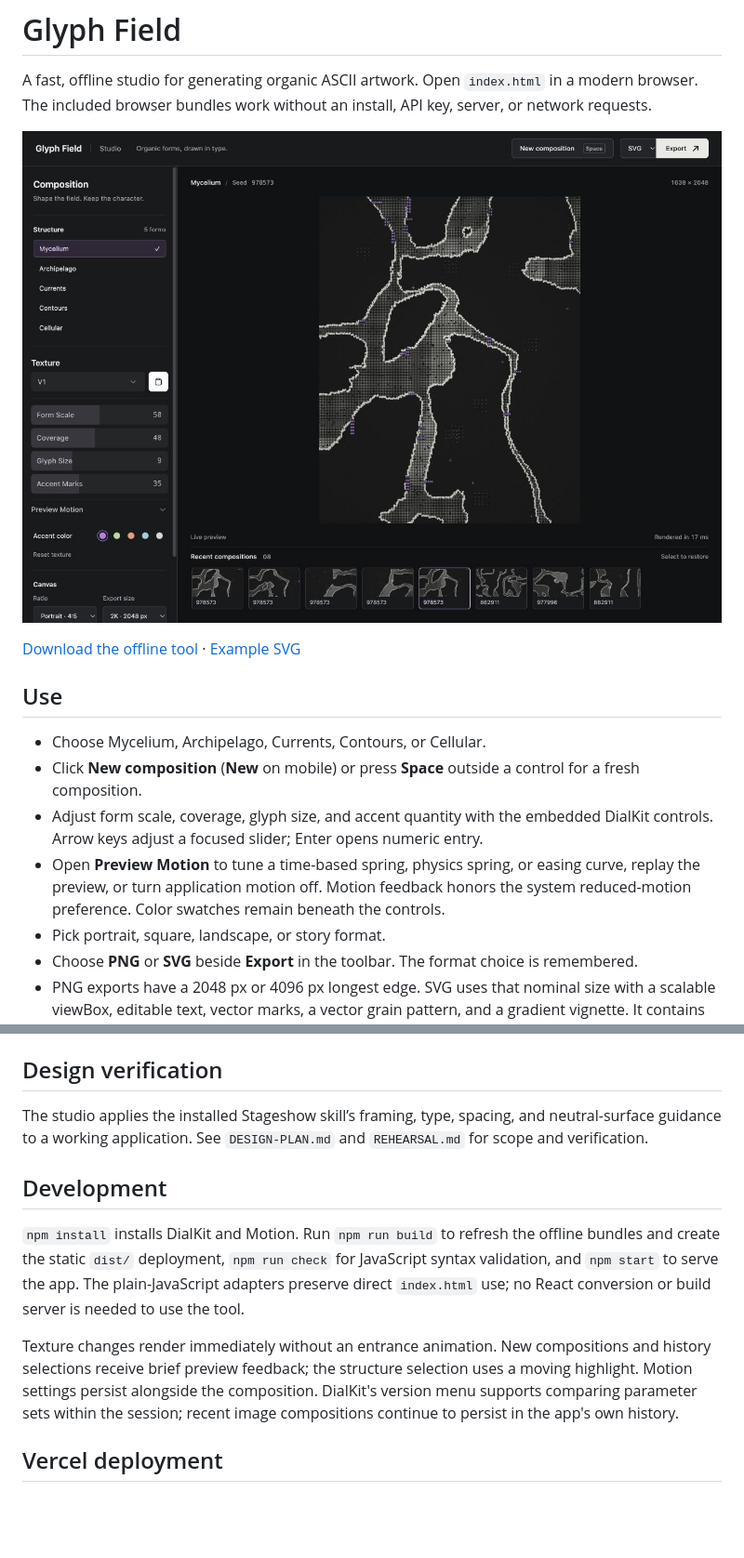
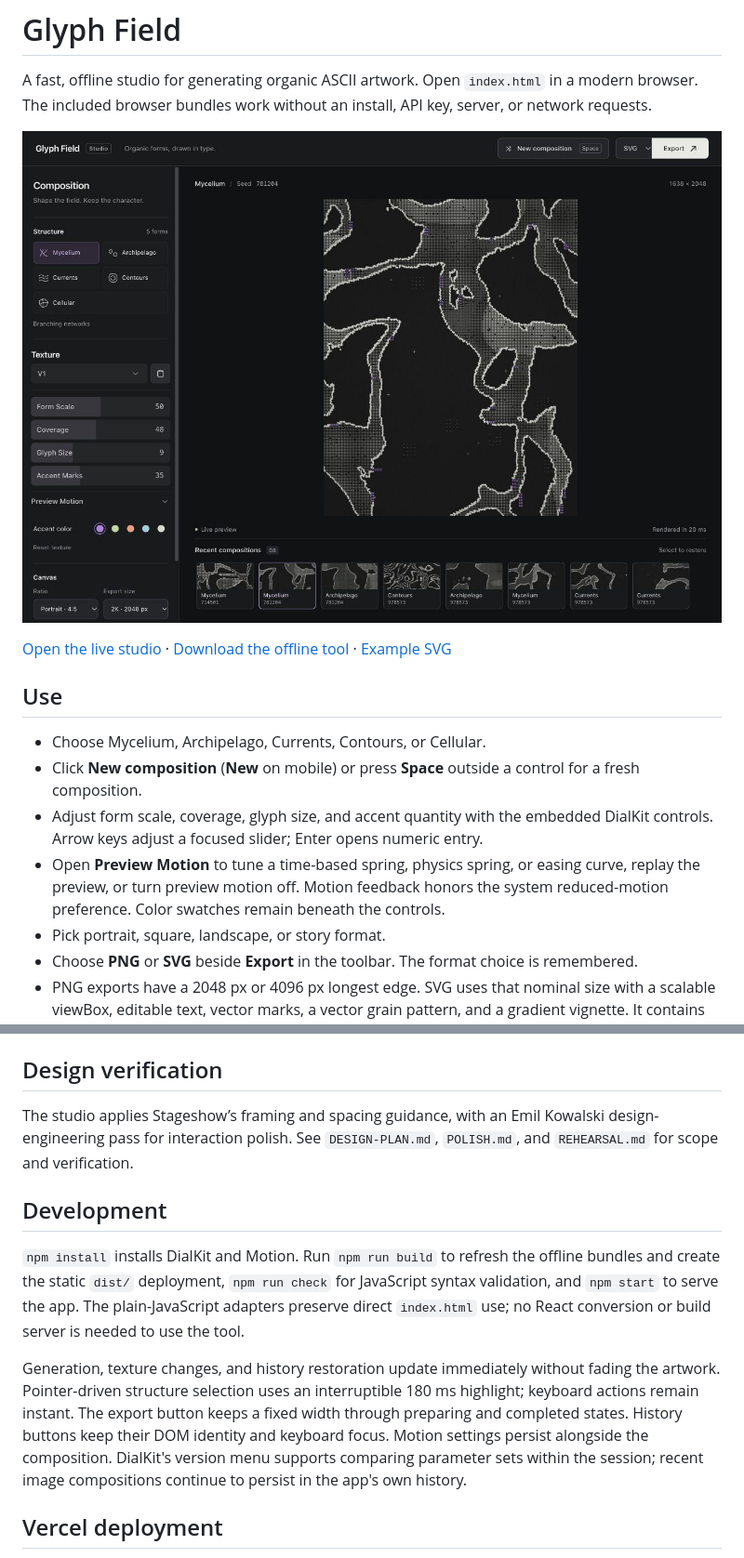
Before and after one commit to piyushxpj/glyph-field, a Markdown page: README.md, 2 parts joined by grey strips. Shown at 93% size. Drawn GitHub-style; pictures changed too: studio-preview.jpg; blank space fills up the shorter version.

Commit message:
Polish studio layout and interaction motion

```diff
--- a/README.md
+++ b/README.md
@@ -4,14 +4,14 @@ A fast, offline studio for generating organic ASCII artwork. Open `index.html` i
 
 ![Glyph Field studio](studio-preview.jpg)
 
-[Download the offline tool](glyph-field-offline.zip) · [Example SVG](examples/mycelium-978573.svg)
+[Open the live studio](https://glyph-field.vercel.app) · [Download the offline tool](glyph-field-offline.zip) · [Example SVG](examples/mycelium-978573.svg)
 
 ## Use
 
 - Choose Mycelium, Archipelago, Currents, Contours, or Cellular.
 - Click **New composition** (**New** on mobile) or press **Space** outside a control for a fresh composition.
 - Adjust form scale, coverage, glyph size, and accent quantity with the embedded DialKit controls. Arrow keys adjust a focused slider; Enter opens numeric entry.
-- Open **Preview Motion** to tune a time-based spring, physics spring, or easing curve, replay the preview, or turn application motion off. Motion feedback honors the system reduced-motion preference. Color swatches remain beneath the controls.
+- Open **Preview Motion** to tune a time-based spring, physics spring, or easing curve, replay the preview, or turn preview motion off. Motion feedback honors the system reduced-motion preference. Color swatches remain beneath the controls.
 - Pick portrait, square, landscape, or story format.
 - Choose **PNG** or **SVG** beside **Export** in the toolbar. The format choice is remembered.
 - PNG exports have a 2048 px or 4096 px longest edge. SVG uses that nominal size with a scalable viewBox, editable text, vector marks, a vector grain pattern, and a gradient vignette. It contains no embedded bitmap.
@@ -37,13 +37,13 @@ To serve locally, run `python3 -m http.server 4187` from this directory and open
 
 ## Design verification
 
-The studio applies the installed Stageshow skill’s framing, type, spacing, and neutral-surface guidance to a working application. See `DESIGN-PLAN.md` and `REHEARSAL.md` for scope and verification.
+The studio applies Stageshow’s framing and spacing guidance, with an Emil Kowalski design-engineering pass for interaction polish. See `DESIGN-PLAN.md`, `POLISH.md`, and `REHEARSAL.md` for scope and verification.
 
 ## Development
 
 `npm install` installs DialKit and Motion. Run `npm run build` to refresh the offline bundles and create the static `dist/` deployment, `npm run check` for JavaScript syntax validation, and `npm start` to serve the app. The plain-JavaScript adapters preserve direct `index.html` use; no React conversion or build server is needed to use the tool.
 
-Texture changes render immediately without an entrance animation. New compositions and history selections receive brief preview feedback; the structure selection uses a moving highlight. Motion settings persist alongside the composition. DialKit's version menu supports comparing parameter sets within the session; recent image compositions continue to persist in the app's own history.
+Generation, texture changes, and history restoration update immediately without fading the artwork. Pointer-driven structure selection uses an interruptible 180 ms highlight; keyboard actions remain instant. The export button keeps a fixed width through preparing and completed states. History buttons keep their DOM identity and keyboard focus. Motion settings persist alongside the composition. DialKit's version menu supports comparing parameter sets within the session; recent image compositions continue to persist in the app's own history.
 
 ## Vercel deployment
 
```
Also changed, not shown: POLISH.md (added, +22 -0 lines), REHEARSAL.md (+11 -0 lines), studio-mobile.jpg, 4 other files.
